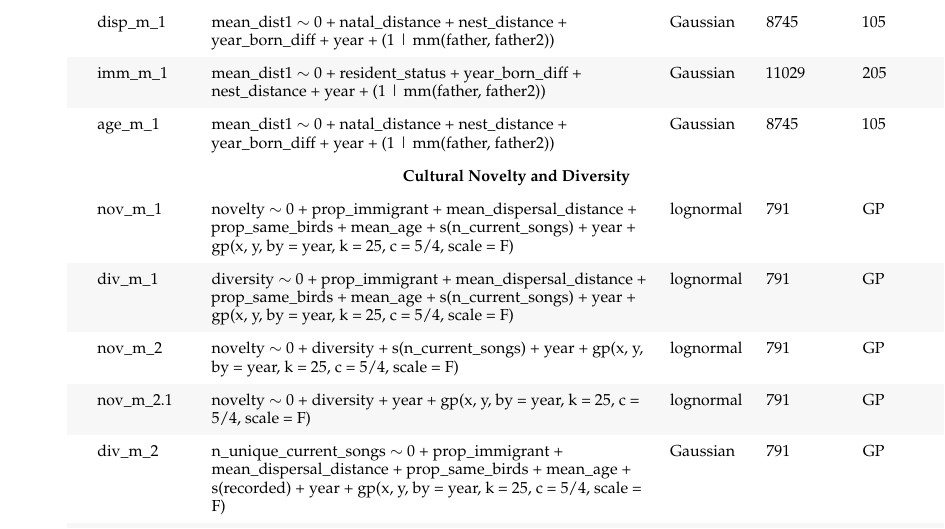
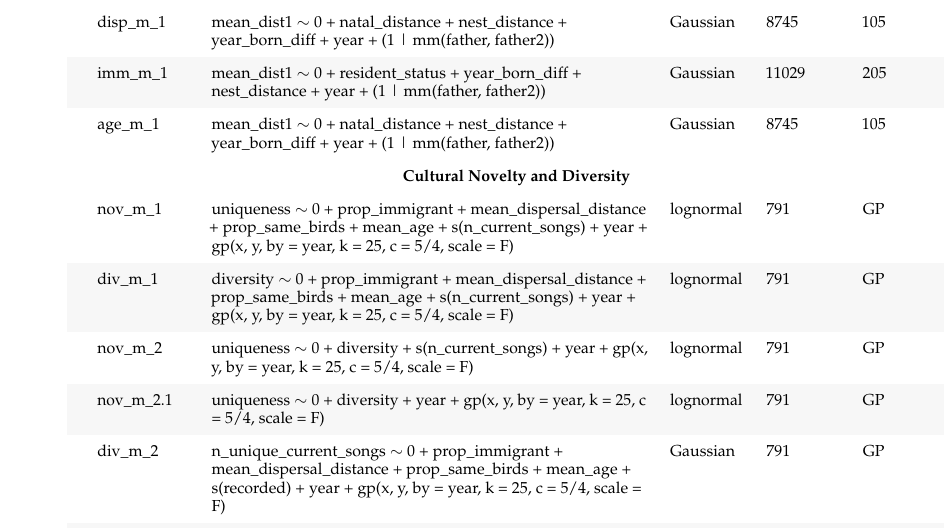
Before and after one commit to nilomr/birdsong-demography-paper, a LaTeX thesis (birdsong-demography.tex, which reads tables/chapter_4/table_modelspec.tex): part of page 12 of 18, cut so that both start at the same text. Compiled offline with pdfLaTeX.

Commit message:
change novelty to uniqueness

```diff
--- a/tables/chapter_4/table_modelspec.tex
+++ b/tables/chapter_4/table_modelspec.tex
@@ -34,10 +34,10 @@ age\_m\_1 & mean\_dist1 $\sim$ 0 + natal\_distance + nest\_distance + year\_born
 
 % Cultural Novelty and Diversity
 \SetCell[c=5]{c, white}\textbf{Cultural Novelty and Diversity} \\
-nov\_m\_1 & novelty $\sim$ 0 + prop\_immigrant + mean\_dispersal\_distance + prop\_same\_birds + mean\_age + s(n\_current\_songs) + year + gp(x, y, by = year, k = 25, c = 5/4, scale = F) & lognormal & 791 & GP \\
+nov\_m\_1 & uniqueness $\sim$ 0 + prop\_immigrant + mean\_dispersal\_distance + prop\_same\_birds + mean\_age + s(n\_current\_songs) + year + gp(x, y, by = year, k = 25, c = 5/4, scale = F) & lognormal & 791 & GP \\
 div\_m\_1 & diversity $\sim$ 0 + prop\_immigrant + mean\_dispersal\_distance + prop\_same\_birds + mean\_age + s(n\_current\_songs) + year + gp(x, y, by = year, k = 25, c = 5/4, scale = F) & lognormal & 791 & GP \\
-nov\_m\_2 & novelty $\sim$ 0 + diversity + s(n\_current\_songs) + year + gp(x, y, by = year, k = 25, c = 5/4, scale = F) & lognormal & 791 & GP \\
-nov\_m\_2.1 & novelty $\sim$ 0 + diversity + year + gp(x, y, by = year, k = 25, c = 5/4, scale = F) & lognormal & 791 & GP \\
+nov\_m\_2 & uniqueness $\sim$ 0 + diversity + s(n\_current\_songs) + year + gp(x, y, by = year, k = 25, c = 5/4, scale = F) & lognormal & 791 & GP \\
+nov\_m\_2.1 & uniqueness $\sim$ 0 + diversity + year + gp(x, y, by = year, k = 25, c = 5/4, scale = F) & lognormal & 791 & GP \\
 div\_m\_2 & n\_unique\_current\_songs $\sim$ 0 + prop\_immigrant + mean\_dispersal\_distance + prop\_same\_birds + mean\_age + s(recorded) + year + gp(x, y, by = year, k = 25, c = 5/4, scale = F) & Gaussian & 791 & GP \\
 div\_m\_2.1 & n\_unique\_current\_songs $\sim$ 0 + prop\_immigrant + mean\_dispersal\_distance + prop\_same\_birds + mean\_age + s(n\_current\_songs) + year + gp(x, y, by = year, k = 25, c = 5/4, scale = F) & Gaussian & 791 & GP \\
 
```
